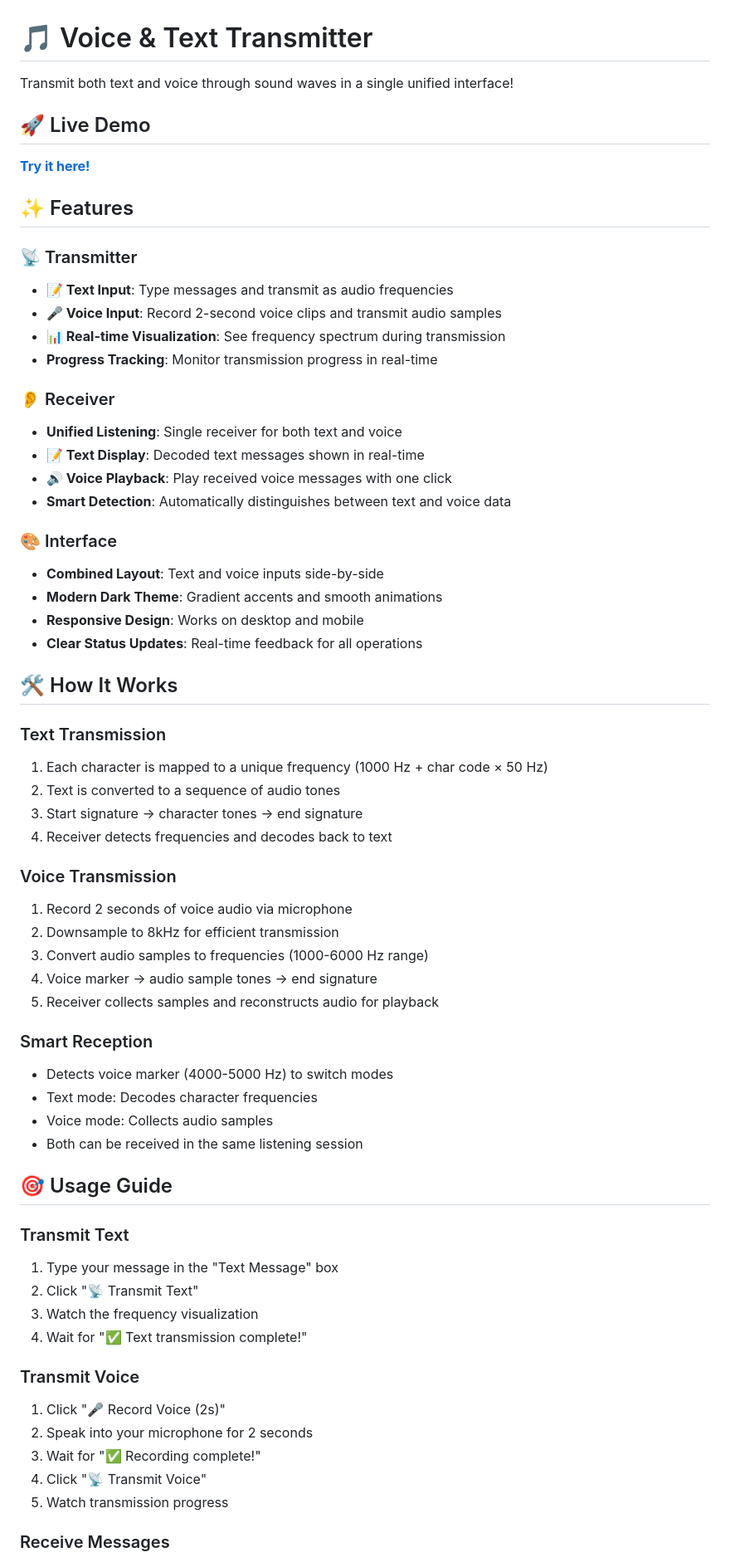
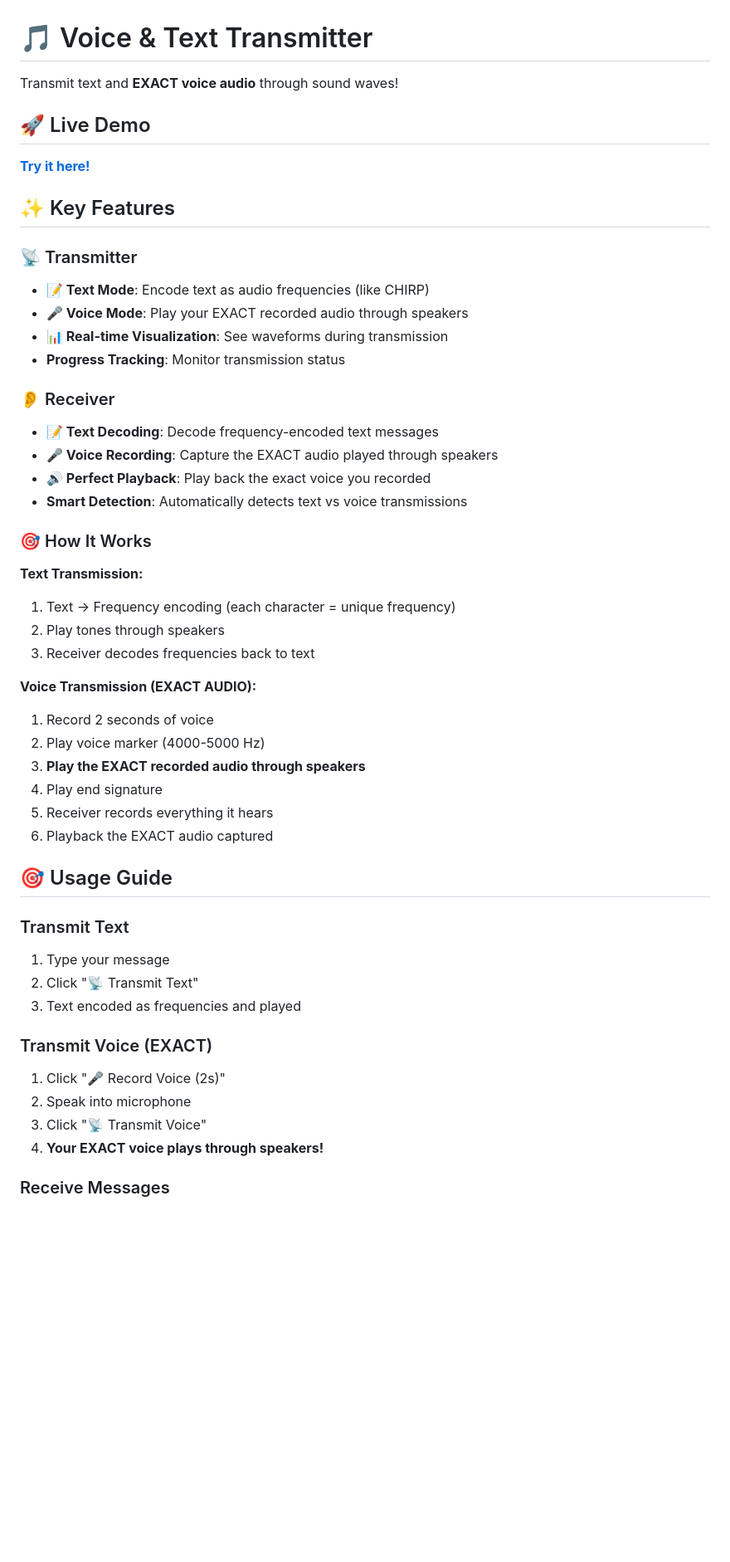
Before and after one commit to brokenspagheti/voice-chirp-transmitter, a Markdown page: README.md, the part around one of its changes. Shown at 83% size. Rendered like a GitHub page; blank space fills up the shorter version.

```diff
--- a/README.md
+++ b/README.md
@@ -1,66 +1,52 @@
 # 🎵 Voice & Text Transmitter
 
-Transmit both text and voice through sound waves in a single unified interface!
+Transmit text and **EXACT voice audio** through sound waves!
 
 ## 🚀 Live Demo
 
 **[Try it here!](https://brokenspagheti.github.io/voice-chirp-transmitter/)**
 
-## ✨ Features
+## ✨ Key Features
 
 ### 📡 Transmitter
-- **📝 Text Input**: Type messages and transmit as audio frequencies
-- **🎤 Voice Input**: Record 2-second voice clips and transmit audio samples
-- **📊 Real-time Visualization**: See frequency spectrum during transmission
-- **Progress Tracking**: Monitor transmission progress in real-time
+- **📝 Text Mode**: Encode text as audio frequencies (like CHIRP)
+- **🎤 Voice Mode**: Play your EXACT recorded audio through speakers
+- **📊 Real-time Visualization**: See waveforms during transmission
+- **Progress Tracking**: Monitor transmission status
 
 ### 👂 Receiver
-- **Unified Listening**: Single receiver for both text and voice
-- **📝 Text Display**: Decoded text messages shown in real-time
-- **🔊 Voice Playback**: Play received voice messages with one click
-- **Smart Detection**: Automatically distinguishes between text and voice data
+- **📝 Text Decoding**: Decode frequency-encoded text messages
+- **🎤 Voice Recording**: Capture the EXACT audio played through speakers
+- **🔊 Perfect Playback**: Play back the exact voice you recorded
+- **Smart Detection**: Automatically detects text vs voice transmissions
 
-### 🎨 Interface
-- **Combined Layout**: Text and voice inputs side-by-side
-- **Modern Dark Theme**: Gradient accents and smooth animations
-- **Responsive Design**: Works on desktop and mobile
-- **Clear Status Updates**: Real-time feedback for all operations
+### 🎯 How It Works
 
-## 🛠️ How It Works
+**Text Transmission:**
+1. Text → Frequency encoding (each character = unique frequency)
+2. Play tones through speakers
+3. Receiver decodes frequencies back to text
 
-### Text Transmission
-1. Each character is mapped to a unique frequency (1000 Hz + char code × 50 Hz)
-2. Text is converted to a sequence of audio tones
-3. Start signature → character tones → end signature
-4. Receiver detects frequencies and decodes back to text
-
-### Voice Transmission
-1. Record 2 seconds of voice audio via microphone
-2. Downsample to 8kHz for efficient transmission
-3. Convert audio samples to frequencies (1000-6000 Hz range)
-4. Voice marker → audio sample tones → end signature
-5. Receiver collects samples and reconstructs audio for playback
-
-### Smart Reception
-- Detects voice marker (4000-5000 Hz) to switch modes
-- Text mode: Decodes character frequencies
-- Voice mode: Collects audio samples
-- Both can be received in the same listening session
+**Voice Transmission (EXACT AUDIO):**
+1. Record 2 seconds of voice
+2. Play voice marker (4000-5000 Hz)
+3. **Play the EXACT recorded audio through speakers**
+4. Play end signature
+5. Receiver records everything it hears
+6. Playback the EXACT audio captured
 
 ## 🎯 Usage Guide
 
 ### Transmit Text
-1. Type your message in the "Text Message" box
+1. Type your message
 2. Click "📡 Transmit Text"
-3. Watch the frequency visualization
-4. Wait for "✅ Text transmission complete!"
+3. Text encoded as frequencies and played
 
-### Transmit Voice
+### Transmit Voice (EXACT)
 1. Click "🎤 Record Voice (2s)"
-2. Speak into your microphone for 2 seconds
-3. Wait for "✅ Recording complete!"
-4. Click "📡 Transmit Voice"
-5. Watch transmission progress
+2. Speak into microphone
+3. Click "📡 Transmit Voice"
+4. **Your EXACT voice plays through speakers!**
 
 ### Receive Messages
 1. Click "👂 Start Listening"
```
Also changed, not shown: other parts of README.md (+137 -101 lines).
